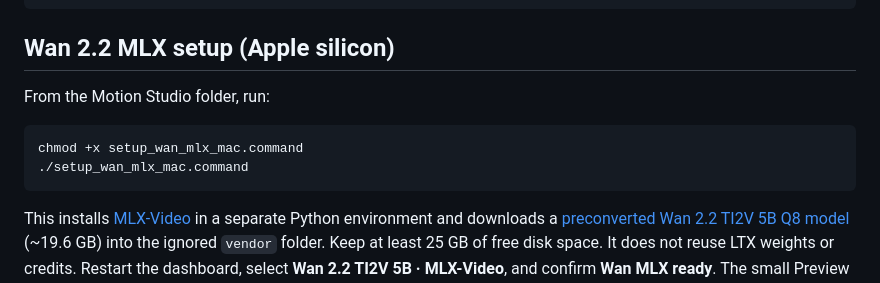
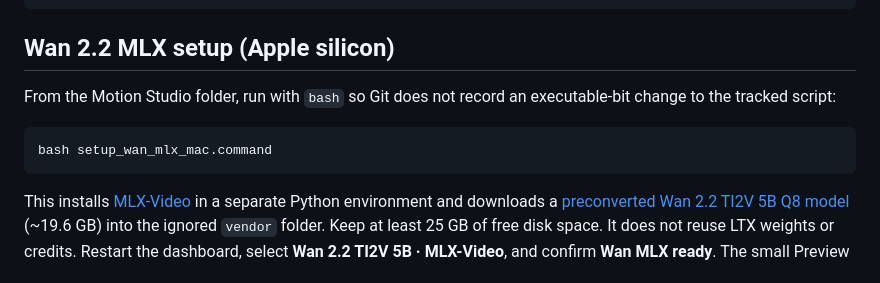
Before and after one commit to nishatoma/motion-studio-macos, a Markdown page: README.md, the part around the change. GitHub-like rendering.

Commit message:
Run Wan setup through bash without changing tracked file mode

````diff
--- a/README.md
+++ b/README.md
@@ -39,11 +39,10 @@ chmod +x setup_mac.command start.command
 
 ## Wan 2.2 MLX setup (Apple silicon)
 
-From the Motion Studio folder, run:
+From the Motion Studio folder, run with `bash` so Git does not record an executable-bit change to the tracked script:
 
 ```sh
-chmod +x setup_wan_mlx_mac.command
-./setup_wan_mlx_mac.command
+bash setup_wan_mlx_mac.command
 ```
 
 This installs [MLX-Video](https://github.com/Blaizzy/mlx-video) in a separate Python environment and downloads a [preconverted Wan 2.2 TI2V 5B Q8 model](https://huggingface.co/Anes1032/Wan2.2-TI2V-5B-mlx-q8) (~19.6 GB) into the ignored `vendor` folder. Keep at least 25 GB of free disk space. It does not reuse LTX weights or credits. Restart the dashboard, select **Wan 2.2 TI2V 5B · MLX-Video**, and confirm **Wan MLX ready**. The small Preview generates 512×288, 41 frames at 24 fps with 20 diffusion steps; Detail generates 768×448, 49 frames with 40 steps. Both use upstream's MLX VAE decoding and MP4 export. Frames must be 4n+1 and dimensions multiples of 32.
````
